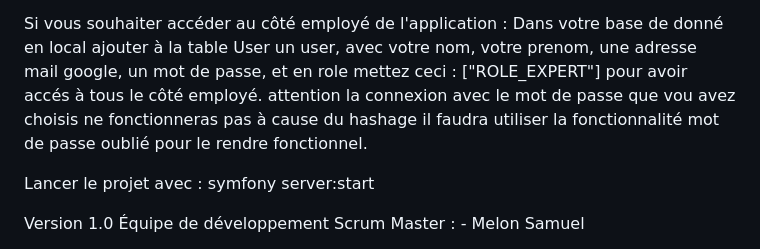
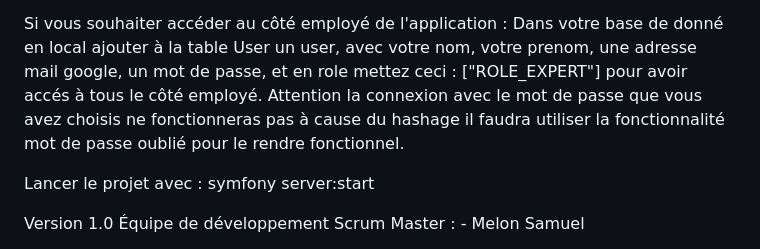
Before and after one commit to QuentinLasue/Projet_CleanThis, a Markdown page: README.md, the part around the change. Drawn GitHub-style.

```diff
--- a/README.md
+++ b/README.md
@@ -12,7 +12,7 @@ php bin/console doctrine:fixtures:load
 
 Si vous souhaiter accéder au côté employé de l'application :
 Dans votre base de donné en local ajouter à la table User un user, avec votre nom, votre prenom, une adresse mail google, un mot de passe, et en role mettez ceci : ["ROLE_EXPERT"] pour avoir accés à tous le côté employé.
-attention la connexion avec le mot de passe que vou avez choisis ne fonctionneras pas à cause du hashage il faudra utiliser la fonctionnalité mot de passe oublié pour le rendre fonctionnel.
+Attention la connexion avec le mot de passe que vous avez choisis ne fonctionneras pas à cause du hashage il faudra utiliser la fonctionnalité mot de passe oublié pour le rendre fonctionnel.
 
 Lancer le projet avec :
 symfony server:start
```
